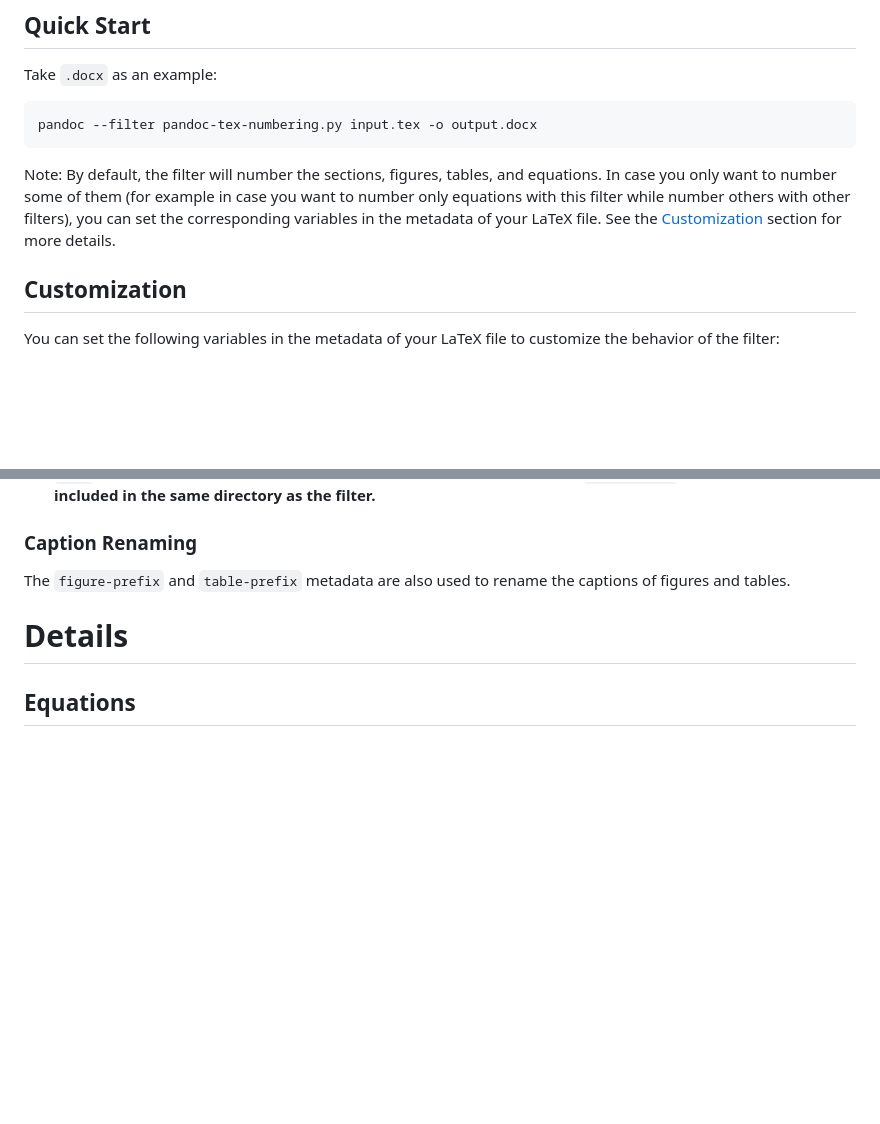
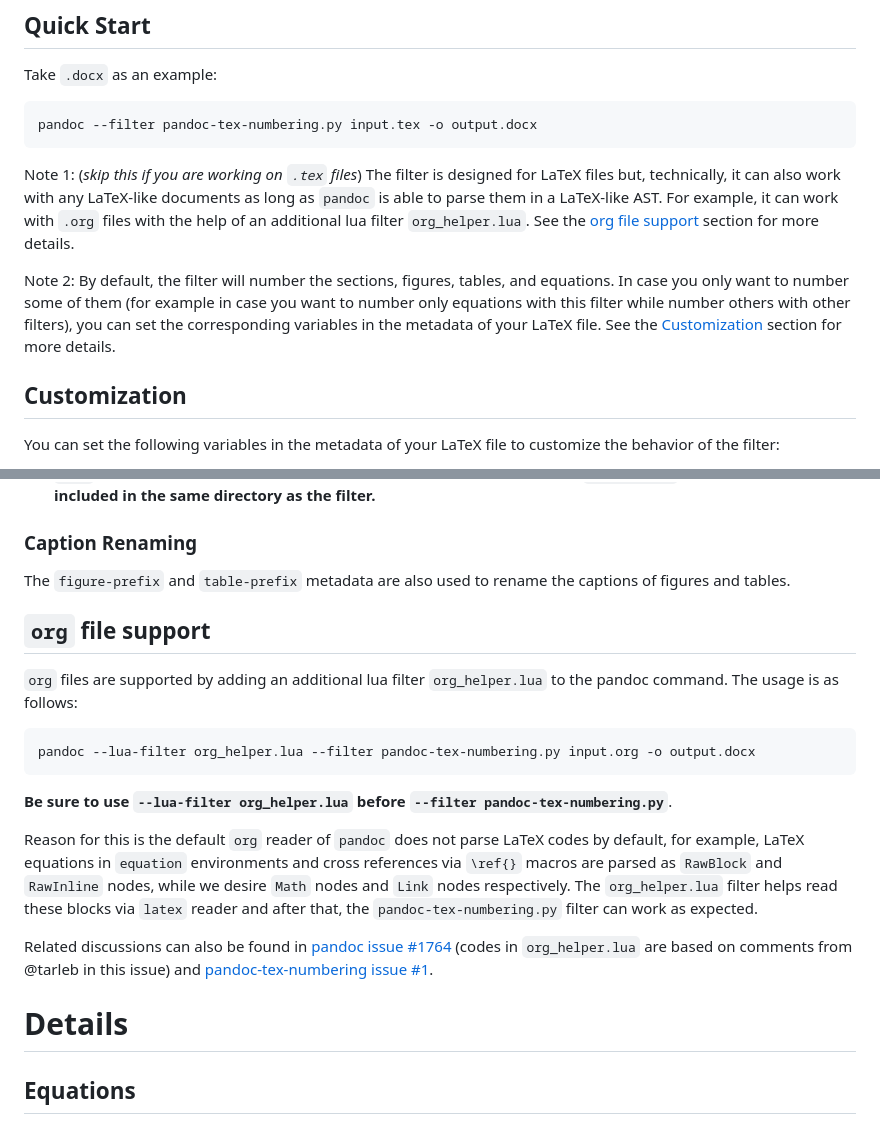
Before and after one commit to fncokg/pandoc-tex-numbering, a Markdown page: README.md, 2 parts joined by grey strips. Rendered like a GitHub page; blank space fills up the shorter version.

Commit message:
update readme for org files

````diff
--- a/README.md
+++ b/README.md
@@ -27,7 +27,9 @@ Take `.docx` as an example:
 pandoc --filter pandoc-tex-numbering.py input.tex -o output.docx
 ```
 
-Note: By default, the filter will number the sections, figures, tables, and equations. In case you only want to number some of them (for example in case you want to number only equations with this filter while number others with other filters), you can set the corresponding variables in the metadata of your LaTeX file. See the [Customization](#customization) section for more details.
+Note 1: (*skip this if you are working on `.tex` files*) The filter is designed for LaTeX files but, technically, it can also work with any LaTeX-like documents as long as `pandoc` is able to parse them in a LaTeX-like AST. For example, it can work with `.org` files with the help of an additional lua filter `org_helper.lua`. See the [org file support](#org-file-support) section for more details.
+
+Note 2: By default, the filter will number the sections, figures, tables, and equations. In case you only want to number some of them (for example in case you want to number only equations with this filter while number others with other filters), you can set the corresponding variables in the metadata of your LaTeX file. See the [Customization](#customization) section for more details.
 
 ## Customization
 
@@ -61,6 +63,20 @@ For the section numbering, you can customize the format of the section numbering
 
 ### Caption Renaming
 The `figure-prefix` and `table-prefix` metadata are also used to rename the captions of figures and tables.
+
+## `org` file support
+
+`org` files are supported by adding an additional lua filter `org_helper.lua` to the pandoc command. The usage is as follows:
+
+```bash
+pandoc --lua-filter org_helper.lua --filter pandoc-tex-numbering.py input.org -o output.docx
+```
+
+**Be sure to use `--lua-filter org_helper.lua` before `--filter pandoc-tex-numbering.py`**.
+
+Reason for this is the default `org` reader of `pandoc` does not parse LaTeX codes by default, for example, LaTeX equations in `equation` environments and cross references via `\ref{}` macros are parsed as `RawBlock` and `RawInline` nodes, while we desire `Math` nodes and `Link` nodes respectively. The `org_helper.lua` filter helps read these blocks via `latex` reader and after that, the `pandoc-tex-numbering.py` filter can work as expected.
+
+Related discussions can also be found in [pandoc issue #1764](https://github.com/jgm/pandoc/issues/1764) (codes in `org_helper.lua` are based on comments from @tarleb in this issue) and [pandoc-tex-numbering issue #1](https://github.com/fncokg/pandoc-tex-numbering/issues/1).
 
 # Details
 
````
